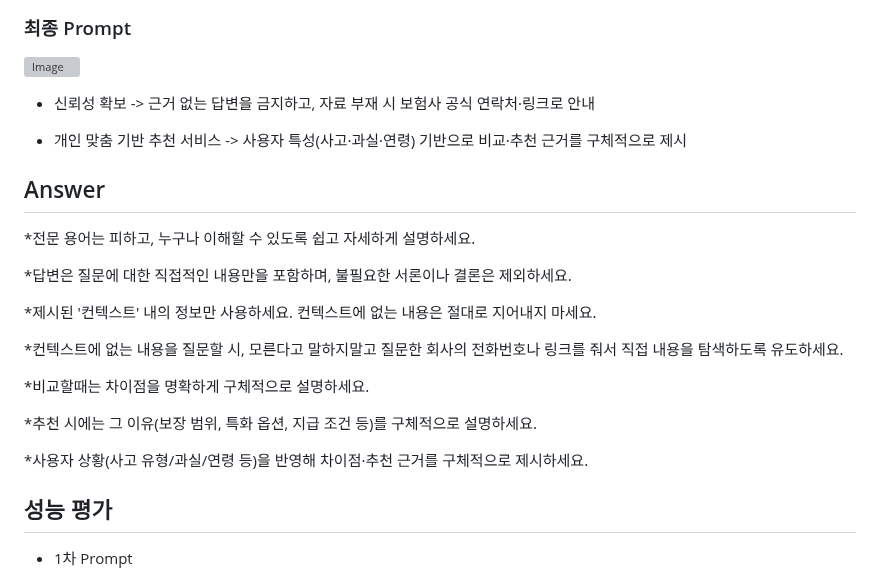
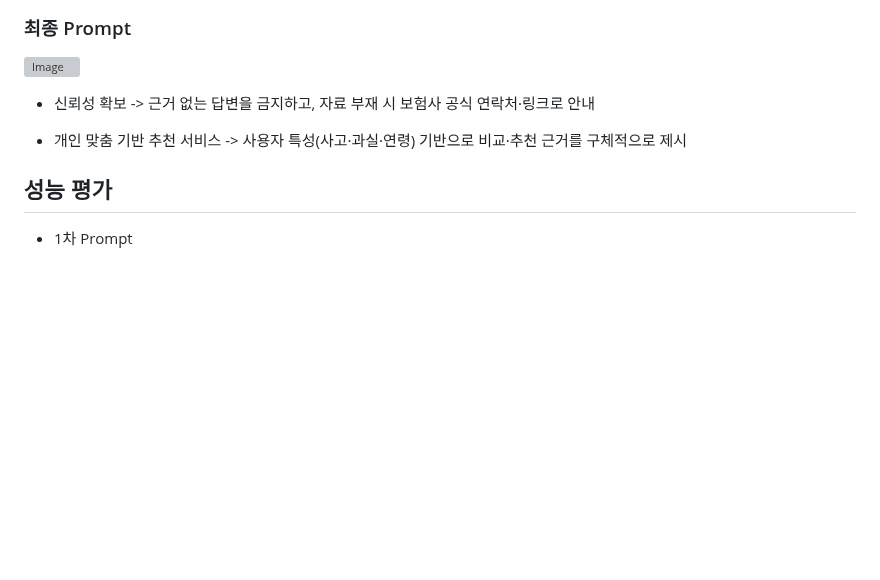
Before and after one commit to SKNETWORKS-FAMILY-AICAMP/skn15-4th-3team, a Markdown page: README.md, the part around the change. GitHub-like rendering; blank space fills up the shorter version; grey boxes are pictures that could not be loaded.

```diff
--- a/README.md
+++ b/README.md
@@ -173,21 +173,6 @@
 * 개인 맞춤 기반 추천 서비스 -> 사용자 특성(사고·과실·연령) 기반으로 비교·추천 근거를 구체적으로 제시
 
 
-## Answer
-*전문 용어는 피하고, 누구나 이해할 수 있도록 쉽고 자세하게 설명하세요.
-
-*답변은 질문에 대한 직접적인 내용만을 포함하며, 불필요한 서론이나 결론은 제외하세요.
-
-*제시된 '컨텍스트' 내의 정보만 사용하세요. 컨텍스트에 없는 내용은 절대로 지어내지 마세요.
-
-*컨텍스트에 없는 내용을 질문할 시, 모른다고 말하지말고 질문한 회사의 전화번호나 링크를 줘서 직접 내용을 탐색하도록 유도하세요.
-
-*비교할때는 차이점을 명확하게 구체적으로 설명하세요.
-
-*추천 시에는 그 이유(보장 범위, 특화 옵션, 지급 조건 등)를 구체적으로 설명하세요.
-
-*사용자 상황(사고 유형/과실/연령 등)을 반영해 차이점·추천 근거를 구체적으로 제시하세요.
-
 ## 성능 평가
 
 * 1차 Prompt
```
